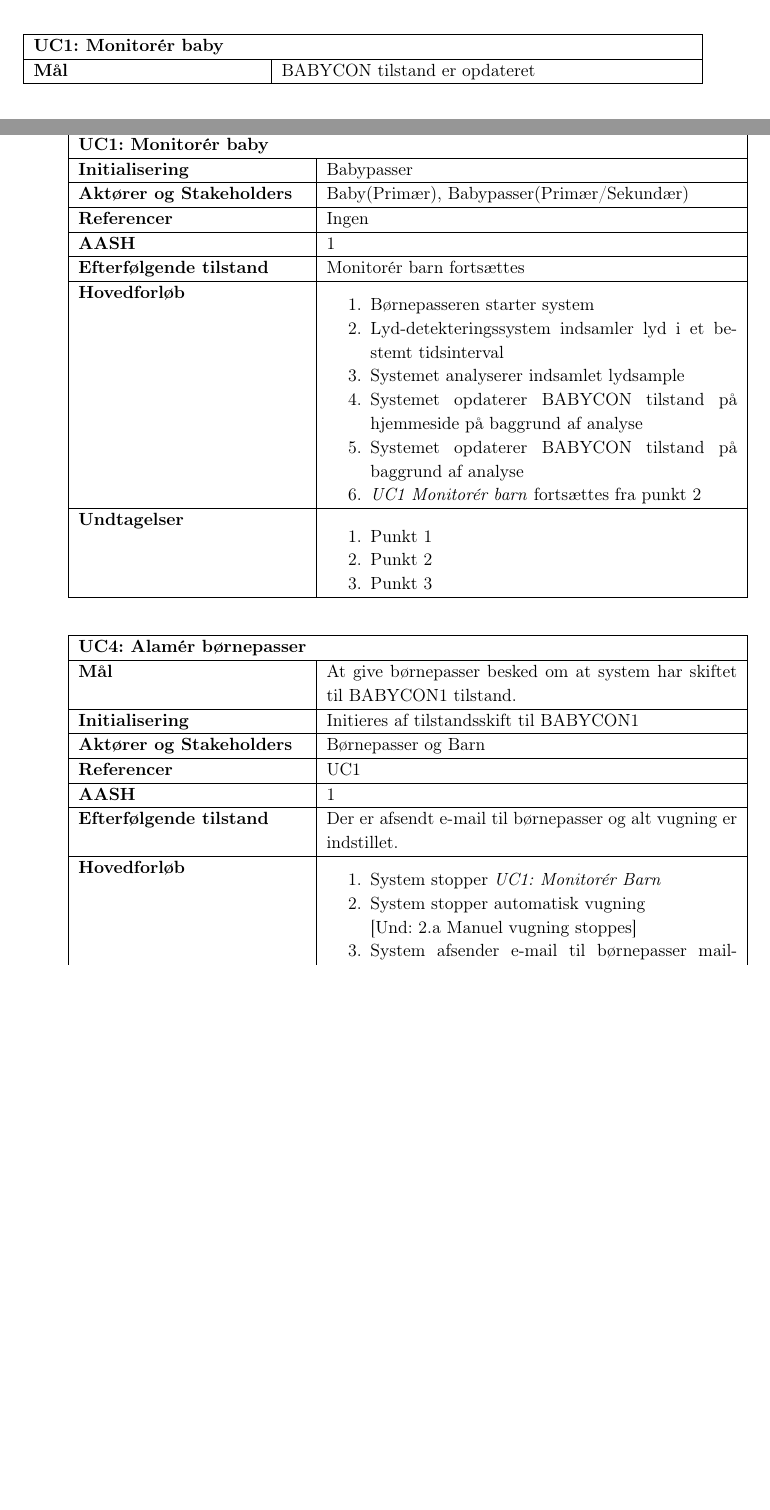
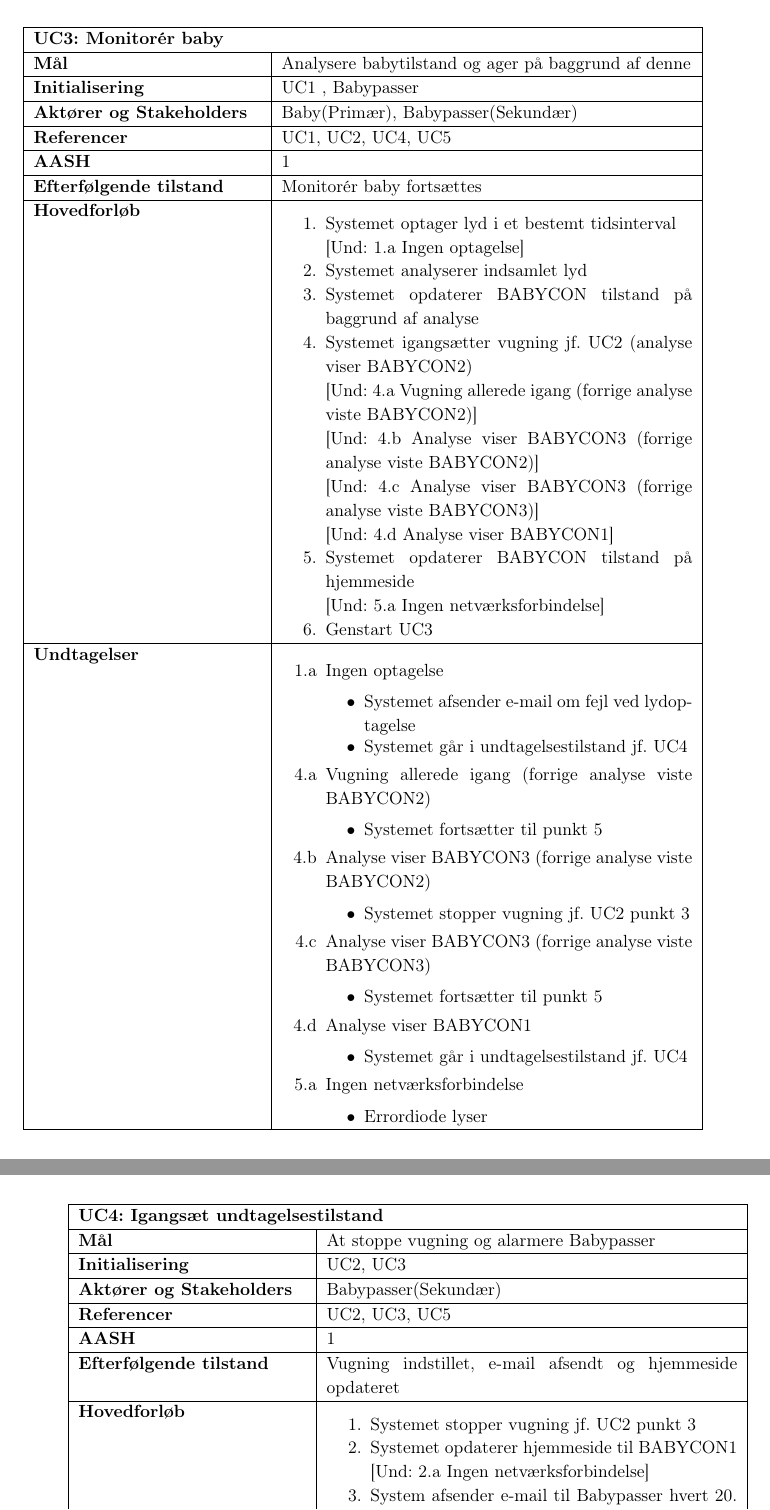
Before and after one commit to mickkn/E4PRJ4, a LaTeX thesis (Projektdokumentation/Master.tex, which reads Projektdokumentation/filer/kravspec/UC3.tex, Projektdokumentation/filer/kravspec/UC4.tex): two parts of pages 10 and 11 of 35 before the commit and two parts of pages 12 and 13 of 37 after it, joined at a grey line, cut so that both start at the same text, the shorter picture padded with empty space. Compiled offline with pdfLaTeX.

Commit message:
Use cases rettet færdig

```diff
--- a/Projektdokumentation/filer/kravspec/UC3.tex
+++ b/Projektdokumentation/filer/kravspec/UC3.tex
@@ -1,45 +1,79 @@
-\begin{center} \centering \label{kravspec:uc1}
+\begin{center} \centering \label{kravspec:uc3}
 	\begin{longtable}{|p{5cm}|p{9cm}|}  %% Longtable = forsætter på næste side
 	\hline
-		\multicolumn{2}{|l|}{\textbf{UC1: Monitorér baby}} \\\hline %% HUSK USECASE NAVN
+		\multicolumn{2}{|l|}{\textbf{UC3: Monitorér baby}} \\\hline %% HUSK USECASE NAVN
 		\endfirsthead
 
 		\multicolumn{2}{l}{...fortsat fra forrige side} \\ \hline %% Til LONGTABLE
-		\multicolumn{2}{|l|}{\textbf{UC1: Monitorér baby}} \\\hline %%  HUSK USECASE NAVN
+		\multicolumn{2}{|l|}{\textbf{UC3: Monitorér baby}} \\\hline %%  HUSK USECASE NAVN
 		\endhead
 
-		\textbf{Mål}							&BABYCON tilstand er opdateret		\\\hline
-		\textbf{Initialisering}				&Babypasser		\\\hline
-		\textbf{Aktører og Stakeholders}		&Baby(Primær), Babypasser(Primær/Sekundær)		\\\hline
-		\textbf{Referencer}					&Ingen		\\\hline
+		\textbf{Mål}							&Analysere babytilstand og ager på baggrund af denne	\\\hline
+		\textbf{Initialisering}				&UC1	, Babypasser	\\\hline
+		\textbf{Aktører og Stakeholders}		&Baby(Primær), Babypasser(Sekundær)		\\\hline
+		\textbf{Referencer}					&UC1, UC2, UC4, UC5		\\\hline
 		\textbf{AASH}						&1		\\\hline
-		\textbf{Efterfølgende tilstand}		&Monitorér barn fortsættes		\\\hline
+		\textbf{Efterfølgende tilstand}		&Monitorér baby fortsættes		\\\hline
 		\textbf{Hovedforløb}
 			&\begin{enumerate}
 
-				\item Børnepasseren starter system
+				\item \label{kravspec:uc3_optagelse}Systemet optager lyd i et bestemt tidsinterval
+				\newline [Und: \ref{kravspec:uc3_optagelse}.a Ingen optagelse]
 
-				\item Lyd-detekteringssystem indsamler lyd i et bestemt tidsinterval
-
-				\item Systemet analyserer indsamlet lydsample
-
-				\item Systemet opdaterer BABYCON tilstand på hjemmeside på baggrund af analyse
+				\item Systemet analyserer indsamlet lyd
 
 				\item Systemet opdaterer BABYCON tilstand på baggrund af analyse
 
-				\item \textit{UC1 Monitorér barn} fortsættes fra punkt 2
+				\item \label{kravspec:uc3_lydanalyse}Systemet igangsætter vugning jf. UC2 (analyse viser BABYCON2)
+				\newline [Und: \ref{kravspec:uc3_lydanalyse}.a Vugning allerede igang (forrige analyse viste BABYCON2)]
+				\newline [Und: \ref{kravspec:uc3_lydanalyse}.b Analyse viser BABYCON3 (forrige analyse viste BABYCON2)]
+				\newline [Und: \ref{kravspec:uc3_lydanalyse}.c Analyse viser BABYCON3 (forrige analyse viste BABYCON3)]
+				\newline [Und: \ref{kravspec:uc3_lydanalyse}.d Analyse viser BABYCON1]
+
+				\item \label{kravspec:uc3_opdatering}Systemet opdaterer BABYCON tilstand på hjemmeside
+				\newline [Und: \ref{kravspec:uc3_opdatering}.a Ingen netværksforbindelse]
+
+				\item Genstart UC3
 
 			\end{enumerate}
 		\\\hline
 		\textbf{Undtagelser}
-			&\begin{enumerate}
-
-				\item Punkt 1
-
-				\item Punkt 2
-
-				\item Punkt 3
-
+			&\begin{enumerate}[label=\ref{kravspec:uc3_optagelse}.a]
+			\item Ingen optagelse
+					\begin{itemize}
+					\item Systemet afsender e-mail om fejl ved lydoptagelse
+					\item Systemet går i undtagelsestilstand jf. UC4
+					\end{itemize}
+			\end{enumerate}
+			\begin{enumerate}[label=\ref{kravspec:uc3_lydanalyse}.a]
+			\item Vugning allerede igang (forrige analyse viste BABYCON2)
+					\begin{itemize}
+					\item Systemet fortsætter til punkt \ref{kravspec:uc3_opdatering}
+					\end{itemize}
+			\end{enumerate}
+			\begin{enumerate}[label=\ref{kravspec:uc3_lydanalyse}.b]
+			\item Analyse viser BABYCON3 (forrige analyse viste BABYCON2)
+					\begin{itemize}
+					\item Systemet stopper vugning jf. UC2 punkt \ref{kravspec:uc2_stopvugning}
+					\end{itemize}
+			\end{enumerate}
+			\begin{enumerate}[label=\ref{kravspec:uc3_lydanalyse}.c]
+			\item Analyse viser BABYCON3 (forrige analyse viste BABYCON3)
+					\begin{itemize}
+					\item Systemet fortsætter til punkt \ref{kravspec:uc3_opdatering}
+					\end{itemize}
+			\end{enumerate}
+			\begin{enumerate}[label=\ref{kravspec:uc3_lydanalyse}.d]
+			\item Analyse viser BABYCON1
+					\begin{itemize}
+					\item Systemet går i undtagelsestilstand jf. UC4
+					\end{itemize}
+			\end{enumerate}
+			\begin{enumerate}[label=\ref{kravspec:uc3_opdatering}.a]
+			\item Ingen netværksforbindelse
+					\begin{itemize}
+						\item Errordiode lyser
+					\end{itemize}
 			\end{enumerate}
 		\\\hline
 	\end{longtable}
--- a/Projektdokumentation/filer/kravspec/UC4.tex
+++ b/Projektdokumentation/filer/kravspec/UC4.tex
@@ -1,26 +1,25 @@
 \begin{center} \centering \label{kravspec:uc4}
 	\begin{longtable}{|p{5cm}|p{9cm}|}  %% Longtable = forsætter på næste side
 	\hline
-		\multicolumn{2}{|l|}{\textbf{UC4: Alamér børnepasser}} \\\hline %% HUSK USECASE NAVN
+		\multicolumn{2}{|l|}{\textbf{UC4: Igangsæt undtagelsestilstand}} \\\hline %% HUSK USECASE NAVN
 		\endfirsthead
 
 		\multicolumn{2}{l}{...fortsat fra forrige side} \\ \hline %% Til LONGTABLE
-		\multicolumn{2}{|l|}{\textbf{UC4: Alamér børnepasser}} \\\hline %%  HUSK USECASE NAVN
+		\multicolumn{2}{|l|}{\textbf{UC4: Igangsæt undtagelsestilstand}} \\\hline %%  HUSK USECASE NAVN
 		\endhead
 
-		\textbf{Mål}							&At give børnepasser besked om at system har skiftet til BABYCON1 tilstand.		\\\hline
-		\textbf{Initialisering}				&Initieres af tilstandsskift til BABYCON1		\\\hline
-		\textbf{Aktører og Stakeholders}		&Børnepasser og Barn		\\\hline
-		\textbf{Referencer}					&UC1		\\\hline
+		\textbf{Mål}							&At stoppe vugning og alarmere Babypasser		\\\hline
+		\textbf{Initialisering}				&UC2, UC3		\\\hline
+		\textbf{Aktører og Stakeholders}		&Babypasser(Sekundær)	\\\hline
+		\textbf{Referencer}					&UC2, UC3, UC5		\\\hline
 		\textbf{AASH}						&1		\\\hline
-		\textbf{Efterfølgende tilstand}		&Der er afsendt e-mail til børnepasser og alt vugning er indstillet. 		\\\hline
+		\textbf{Efterfølgende tilstand}		&Vugning indstillet, e-mail afsendt og hjemmeside opdateret 		\\\hline
 		\textbf{Hovedforløb}
 			&\begin{enumerate}
 
-				\item System stopper \textit{UC1: Monitorér Barn}
-				\item \label{kravspec:uc4_autovugning}System stopper automatisk vugning
-				\newline [Und: \ref{kravspec:uc4_autovugning}.a Manuel vugning stoppes]
+				\item Systemet stopper vugning jf. UC2 punkt \ref{kravspec:uc2_stopvugning}
 
-				\item \label{kravspec:uc4_emailafsend}System afsender e-mail til børnepasser mail-klient
-				\newline [Und: \ref{kravspec:uc4_emailafsend}.a E-mail kunne ikke afsendes]
-				\item System afventer genstart fra Børnepasser
+				\item \label{kravspec:uc4_opdaterweb}Systemet opdaterer hjemmeside til BABYCON1
+				\newline [Und: \ref{kravspec:uc4_opdaterweb}.a Ingen netværksforbindelse]
+
+				\item \label{kravspec:uc4_emailafsend}System afsender e-mail til Babypasser hvert 20. sekund
```
Also changed, not shown: Projektdokumentation/filer/kravspec.tex (+5 -0 lines), Projektdokumentation/filer/kravspec/UC1.tex (+1 -1 lines), Projektdokumentation/filer/kravspec/UC2.tex (+1 -1 lines), Projektdokumentation/filer/kravspec/UC4.tex (19 more changed lines).
